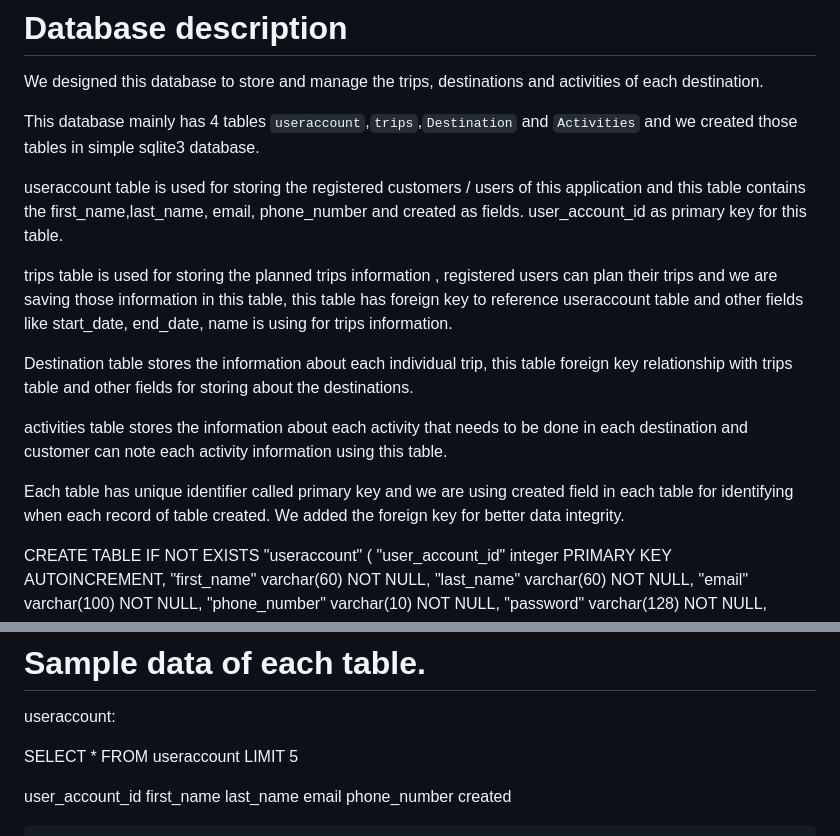
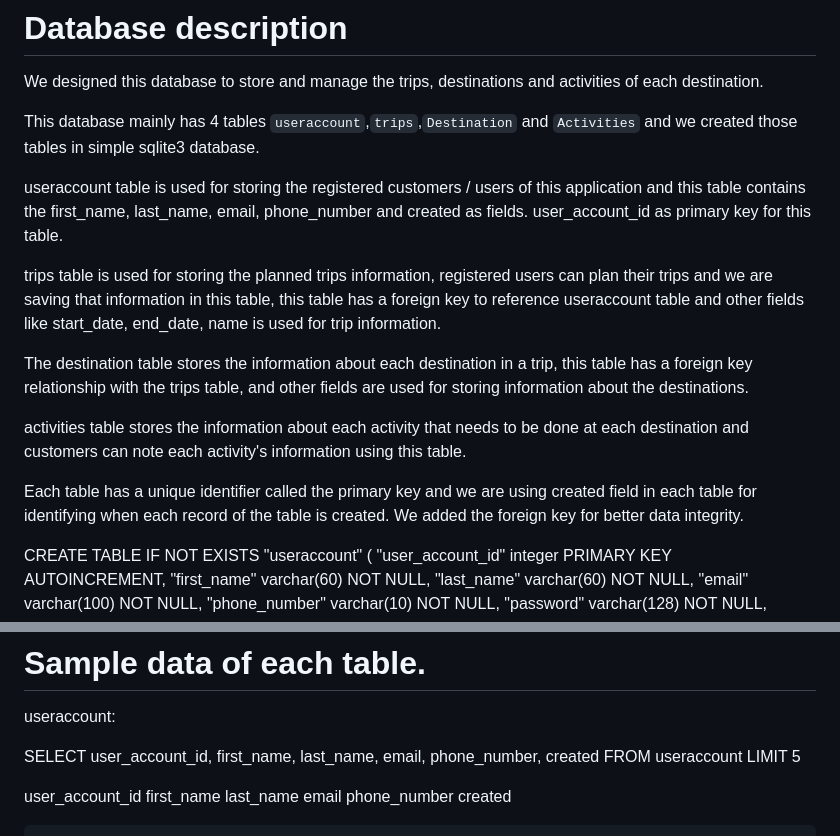
Before and after one commit to ManideepMandalapu/Travel_planner_application, a Markdown page: db_description.md, 2 parts joined by grey strips. GitHub-like rendering.

Commit message:
Update db_description.md
Fixed typos and corrected grammar.

```diff
--- a/db_description.md
+++ b/db_description.md
@@ -6,20 +6,19 @@ This database mainly has 4 tables `useraccount`,`trips`,`Destination` and `Activ
 simple sqlite3 database.
 
 useraccount table is used for storing the registered customers / users of this application and this table contains
-the first_name,last_name, email, phone_number and created as fields. user_account_id as primary key for this table.
+the first_name, last_name, email, phone_number and created as fields. user_account_id as primary key for this table.
 
-trips table is used for storing the planned trips information , registered users can plan their trips and we are
-saving those information in this table, this table has foreign key to reference useraccount table and other fields like start_date,
-end_date, name is using for trips information.
+trips table is used for storing the planned trips information, registered users can plan their trips and we are
+saving that information in this table, this table has a foreign key to reference useraccount table and other fields like start_date,
+end_date, name is used for trip information.
 
-Destination table stores the information about each individual trip, this table foreign key relationship with
-trips table and other fields for storing about the destinations.
+The destination table stores the information about each destination in a trip, this table has a foreign key relationship with the trips table, and other fields are used for storing information about the destinations.
 
-activities table stores the information about each activity that needs to be done in each destination and customer can note each
-activity information using this table.
+activities table stores the information about each activity that needs to be done at each destination and customers can note each
+activity's information using this table.
 
-Each table has unique identifier called primary key and we are using created field in each table for identifying
-when each record of table created. We added the foreign key for better data integrity.
+Each table has a unique identifier called the primary key and we are using created field in each table for identifying when each record of the table is created. We added the foreign key for better data integrity.
+
 
 
 
@@ -131,8 +130,15 @@ key of the table.
 
 useraccount:
 
-SELECT *
-FROM useraccount
+SELECT
+	user_account_id,
+	first_name,
+	last_name,
+	email,
+	phone_number,
+	created
+FROM
+	useraccount
 LIMIT 5
 
 
```
